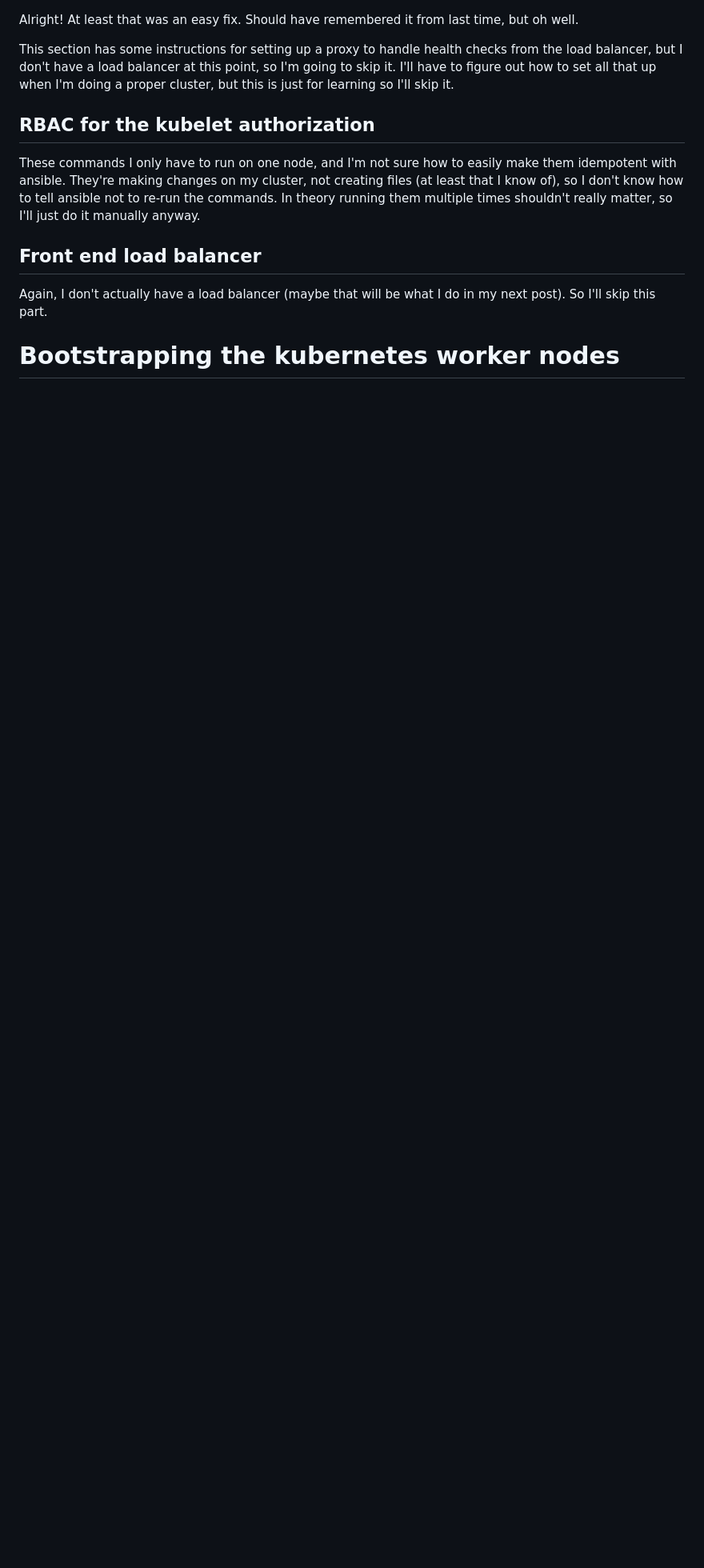
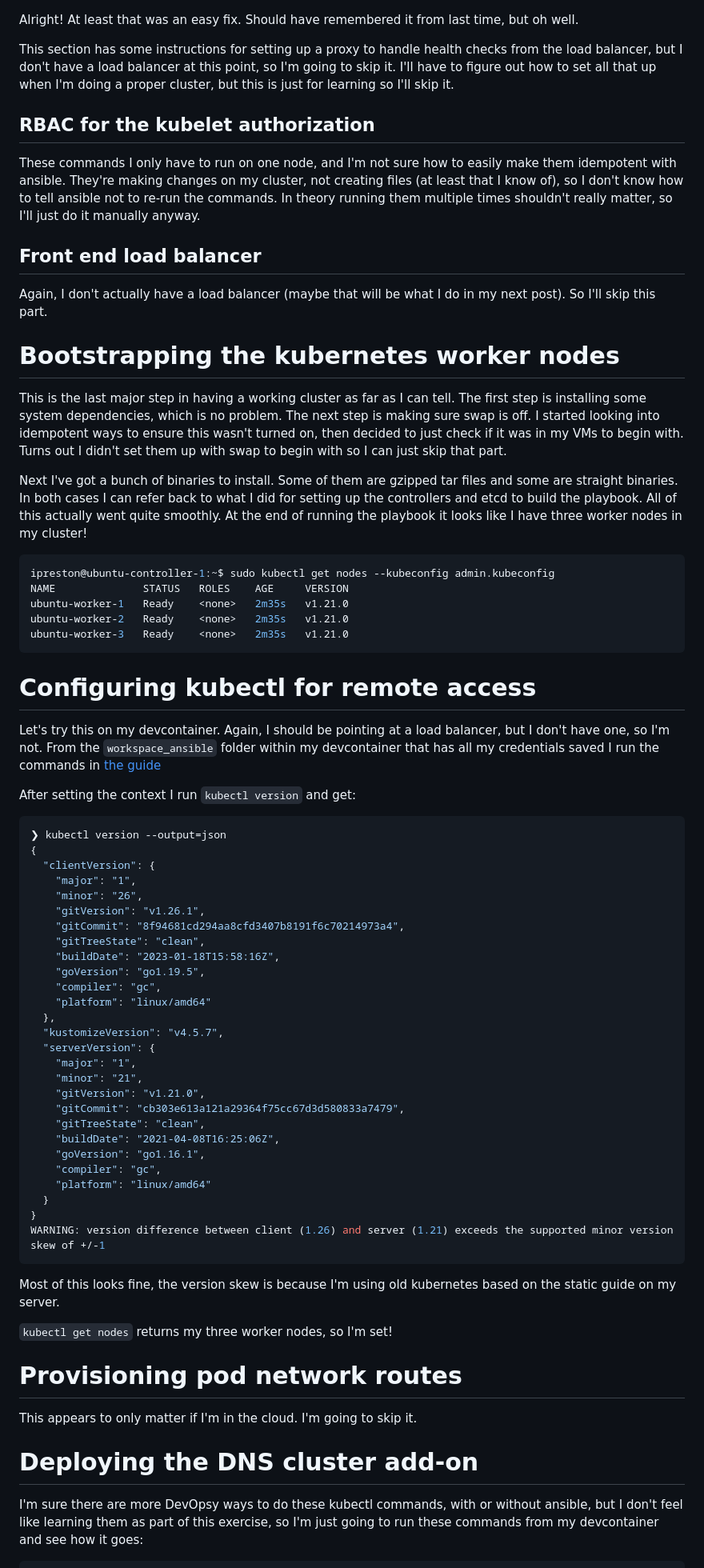
Before and after one commit to ianepreston/blog, a Markdown page: posts/2023-02-24-k8s-the-hard-way.md, the part around one of its changes. Shown at 80% size. GitHub-like rendering; blank space fills up the shorter version.

Commit message:
deployed workers, up to dns

````diff
--- a/posts/2023-02-24-k8s-the-hard-way.md
+++ b/posts/2023-02-24-k8s-the-hard-way.md
@@ -566,3 +566,76 @@ Again, I don't actually have a load balancer (maybe that will be what I do in my
 post). So I'll skip this part.
 
 # Bootstrapping the kubernetes worker nodes
+
+This is the last major step in having a working cluster as far as I can tell.
+The first step is installing some system dependencies, which is no problem. The next
+step is making sure swap is off. I started looking into idempotent ways to ensure this
+wasn't turned on, then decided to just check if it was in my VMs to begin with. Turns out
+I didn't set them up with swap to begin with so I can just skip that part.
+
+Next I've got a bunch of binaries to install. Some of them are gzipped tar files and
+some are straight binaries. In both cases I can refer back to what I did for setting
+up the controllers and etcd to build the playbook. All of this actually went quite smoothly.
+At the end of running the playbook it looks like I have three worker nodes in my cluster!
+
+```bash
+ipreston@ubuntu-controller-1:~$ sudo kubectl get nodes --kubeconfig admin.kubeconfig
+NAME              STATUS   ROLES    AGE     VERSION
+ubuntu-worker-1   Ready    <none>   2m35s   v1.21.0
+ubuntu-worker-2   Ready    <none>   2m35s   v1.21.0
+ubuntu-worker-3   Ready    <none>   2m35s   v1.21.0
+```
+
+# Configuring kubectl for remote access
+
+Let's try this on my devcontainer. Again, I should be pointing at a load balancer,
+but I don't have one, so I'm not. From the `workspace_ansible` folder within my devcontainer
+that has all my credentials saved I run the commands in [the guide](https://github.com/kelseyhightower/kubernetes-the-hard-way/blob/master/docs/10-configuring-kubectl.md)
+
+After setting the context I run `kubectl version` and get:
+
+```bash
+❯ kubectl version --output=json
+{
+  "clientVersion": {
+    "major": "1",
+    "minor": "26",
+    "gitVersion": "v1.26.1",
+    "gitCommit": "8f94681cd294aa8cfd3407b8191f6c70214973a4",
+    "gitTreeState": "clean",
+    "buildDate": "2023-01-18T15:58:16Z",
+    "goVersion": "go1.19.5",
+    "compiler": "gc",
+    "platform": "linux/amd64"
+  },
+  "kustomizeVersion": "v4.5.7",
+  "serverVersion": {
+    "major": "1",
+    "minor": "21",
+    "gitVersion": "v1.21.0",
+    "gitCommit": "cb303e613a121a29364f75cc67d3d580833a7479",
+    "gitTreeState": "clean",
+    "buildDate": "2021-04-08T16:25:06Z",
+    "goVersion": "go1.16.1",
+    "compiler": "gc",
+    "platform": "linux/amd64"
+  }
+}
+WARNING: version difference between client (1.26) and server (1.21) exceeds the supported minor version skew of +/-1
+```
+
+Most of this looks fine, the version skew is because I'm using old kubernetes based
+on the static guide on my server.
+
+`kubectl get nodes` returns my three worker nodes, so I'm set!
+
+# Provisioning pod network routes
+
+This appears to only matter if I'm in the cloud. I'm going to skip it.
+
+# Deploying the DNS cluster add-on
+
+I'm sure there are more DevOpsy ways to do these kubectl commands, with or without ansible,
+but I don't feel like learning them as part of this exercise, so I'm just going to run
+these commands from my devcontainer and see how it goes:
+
````
Also changed, not shown: other parts of posts/2023-02-24-k8s-the-hard-way.md (+37 -0 lines).
